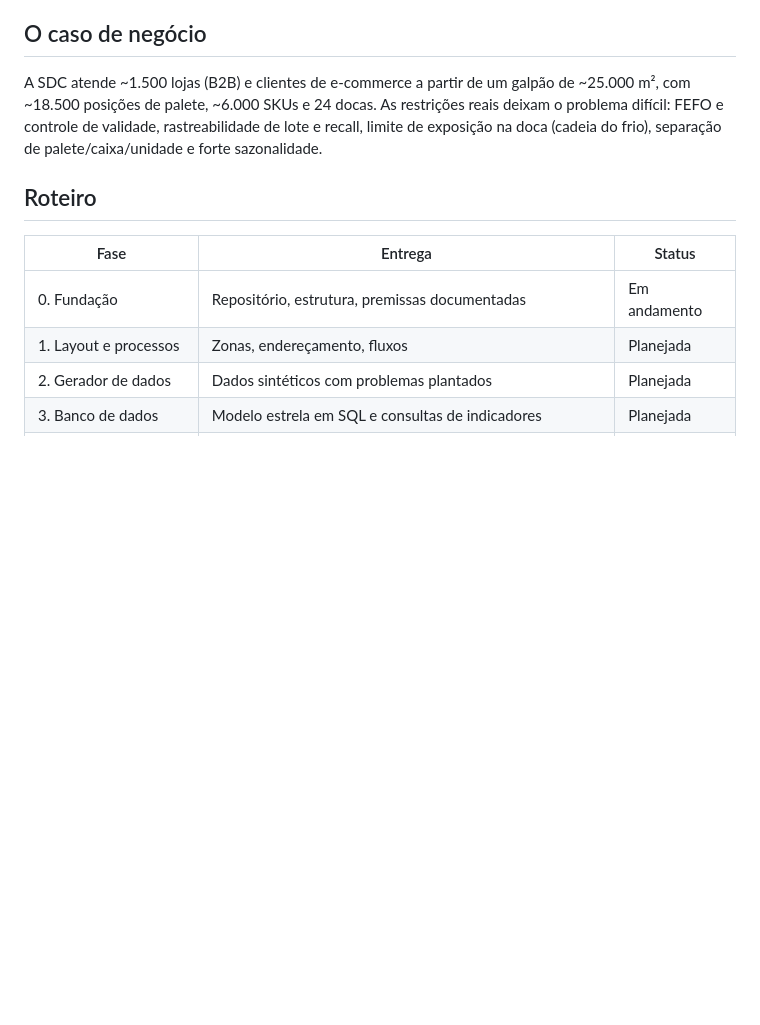
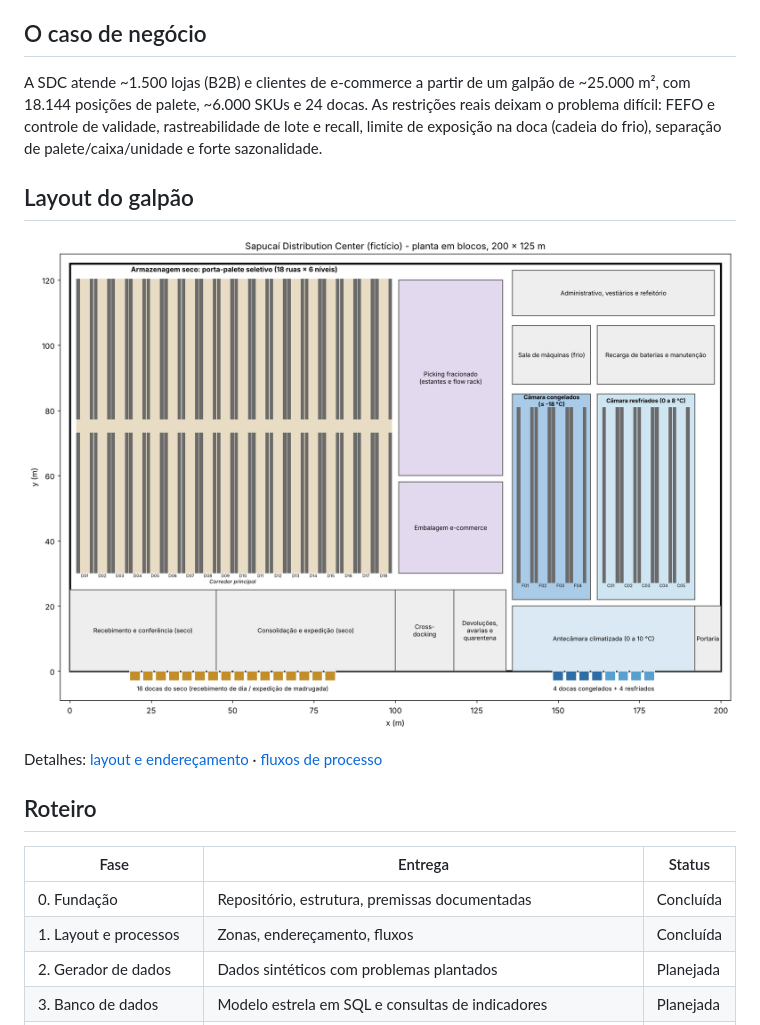
Before and after one commit to Mazeik/multi-temperature-dc-simulation, a Markdown page: README.pt-BR.md, the part around the change. GitHub-like rendering; pictures changed too: docs/img/layout.png (added); blank space fills up the shorter version.

```diff
--- a/README.pt-BR.md
+++ b/README.pt-BR.md
@@ -8,14 +8,20 @@ Projeto de portfólio em supply chain: um **gêmeo digital** simplificado de um
 
 ## O caso de negócio
 
-A SDC atende ~1.500 lojas (B2B) e clientes de e-commerce a partir de um galpão de ~25.000 m², com ~18.500 posições de palete, ~6.000 SKUs e 24 docas. As restrições reais deixam o problema difícil: FEFO e controle de validade, rastreabilidade de lote e recall, limite de exposição na doca (cadeia do frio), separação de palete/caixa/unidade e forte sazonalidade.
+A SDC atende ~1.500 lojas (B2B) e clientes de e-commerce a partir de um galpão de ~25.000 m², com 18.144 posições de palete, ~6.000 SKUs e 24 docas. As restrições reais deixam o problema difícil: FEFO e controle de validade, rastreabilidade de lote e recall, limite de exposição na doca (cadeia do frio), separação de palete/caixa/unidade e forte sazonalidade.
+
+## Layout do galpão
+
+![Planta do CD](docs/img/layout.png)
+
+Detalhes: [layout e endereçamento](docs/layout.md) · [fluxos de processo](docs/processes.md)
 
 ## Roteiro
 
 | Fase | Entrega | Status |
 |---|---|---|
-| 0. Fundação | Repositório, estrutura, premissas documentadas | Em andamento |
-| 1. Layout e processos | Zonas, endereçamento, fluxos | Planejada |
+| 0. Fundação | Repositório, estrutura, premissas documentadas | Concluída |
+| 1. Layout e processos | Zonas, endereçamento, fluxos | Concluída |
 | 2. Gerador de dados | Dados sintéticos com problemas plantados | Planejada |
 | 3. Banco de dados | Modelo estrela em SQL e consultas de indicadores | Planejada |
 | 4. Diagnóstico e estoque | Indicadores, ABC/XYZ, previsão, estoque de segurança, dashboard v1 | Planejada |
```
Also changed, not shown: README.md (+9 -3 lines), docs/assumptions.md (+3 -2 lines), docs/layout.md (added, +46 -0 lines), docs/processes.md (added, +90 -0 lines), 3 other files.
